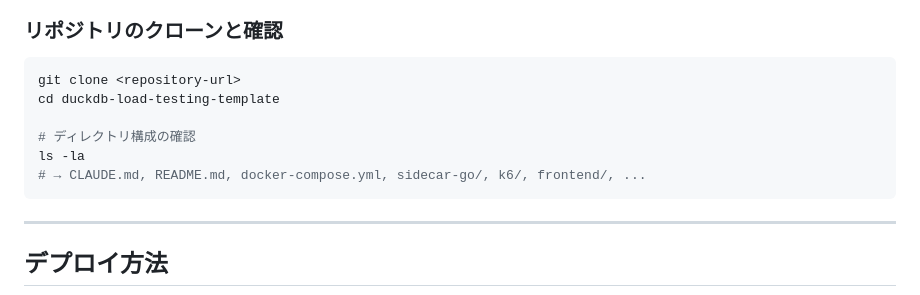
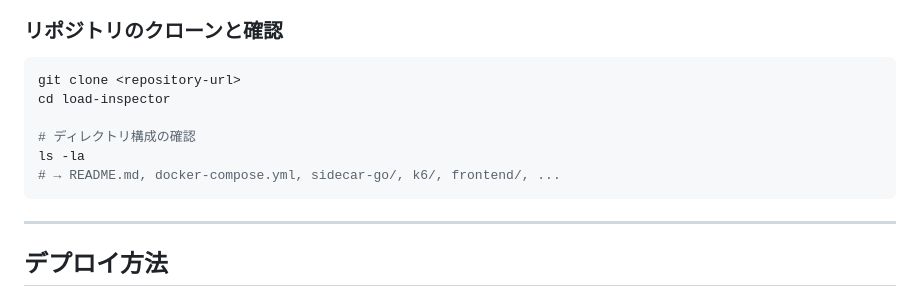
Before and after one commit to sibukixxx/load-inspector, a Markdown page: README.ja.md, the part around the change. Rendered like a GitHub page.

Commit message:
Prepare load-inspector public-release hygiene
Remove stale repository/tool references from public documentation before OSS release.

````diff
--- a/README.ja.md
+++ b/README.ja.md
@@ -237,11 +237,11 @@ unzip duckdb_cli-linux-amd64.zip && sudo mv duckdb /usr/local/bin/
 
 ```bash
 git clone <repository-url>
-cd duckdb-load-testing-template
+cd load-inspector
 
 # ディレクトリ構成の確認
 ls -la
-# → CLAUDE.md, README.md, docker-compose.yml, sidecar-go/, k6/, frontend/, ...
+# → README.md, docker-compose.yml, sidecar-go/, k6/, frontend/, ...
 ```
 
 ---
````
Also changed, not shown: CLAUDE.md (deleted, +0 -5 lines).
